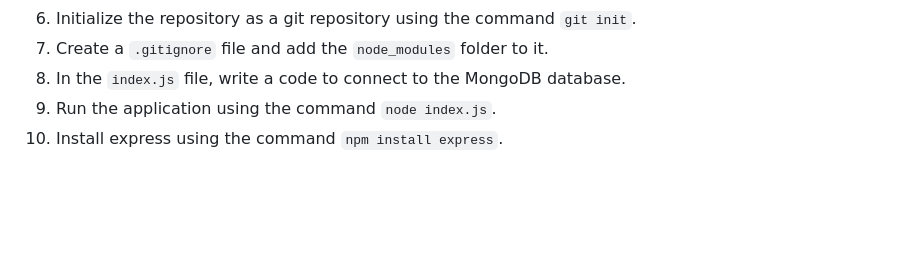
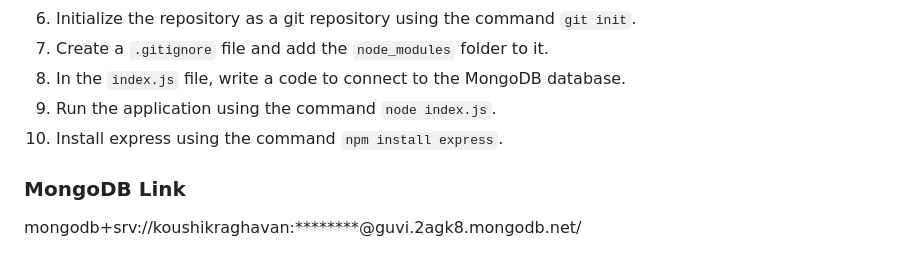
Before and after one commit to kvk1999/DailyFSD, a Markdown page: MVC/README.md, the part around the change. GitHub-like rendering; blank space fills up the shorter version.

```diff
--- a/MVC/README.md
+++ b/MVC/README.md
@@ -169,3 +169,7 @@ For the Node.js application:
 8. In the `index.js` file, write a code to connect to the MongoDB database.
 9. Run the application using the command `node index.js`.
 10. Install express using the command `npm install express`.
+
+### MongoDB Link
+
+mongodb+srv://koushikraghavan:********@guvi.2agk8.mongodb.net/
```
